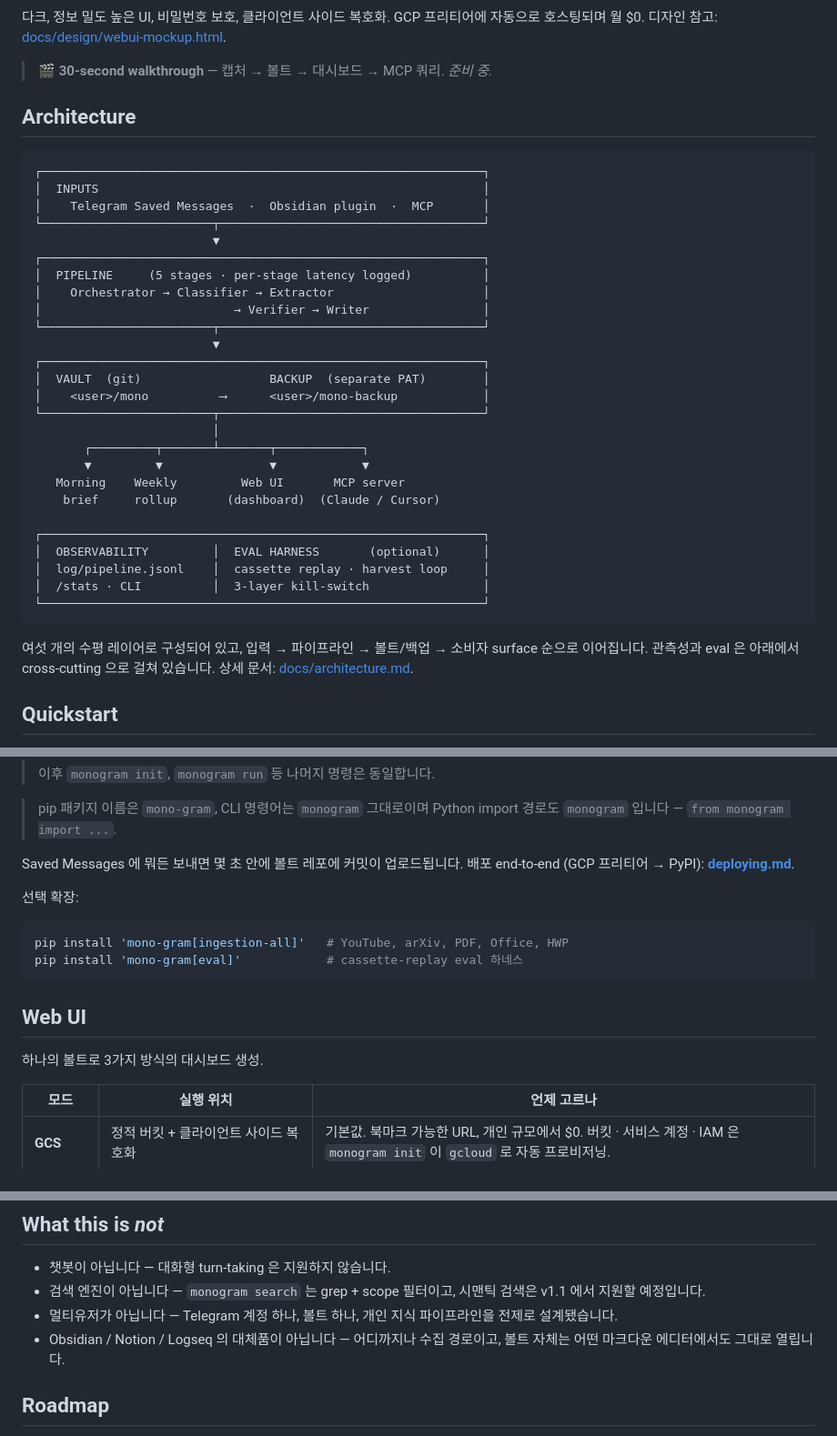
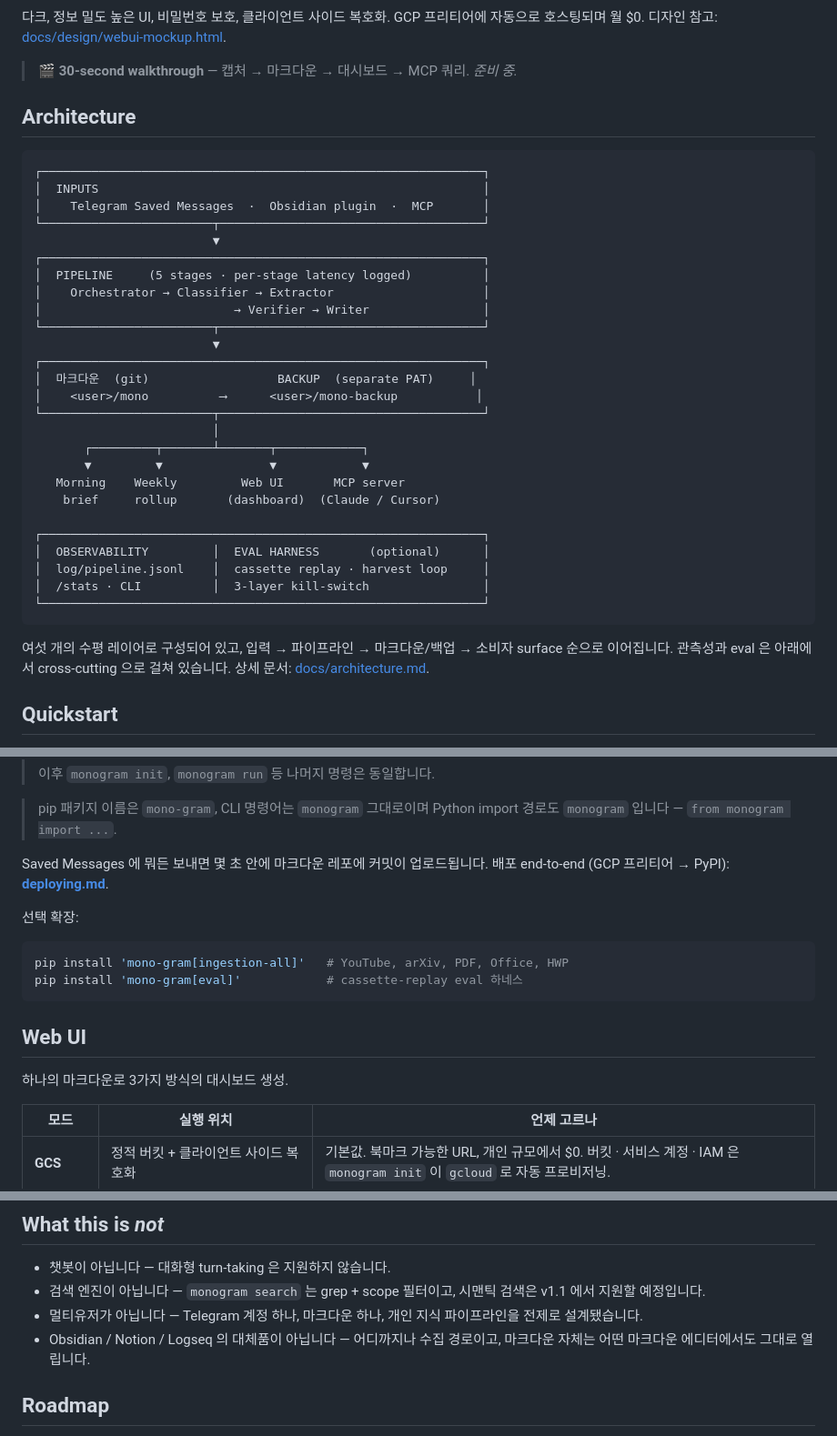
Before and after one commit to HarimxChoi/monogram, a Markdown page: README.ko.md, 3 parts joined by grey strips. Shown at 91% size. Rendered like a GitHub page.

````diff
--- a/README.ko.md
+++ b/README.ko.md
@@ -25,7 +25,7 @@ GCP 위에서 자동 생성 · 암호화된 대시보드로 렌더링됩니다.
 GCP 프리티어에 자동으로 호스팅되며 월 $0. 디자인 참고:
 [docs/design/webui-mockup.html](docs/design/webui-mockup.html).
 
-> 🎬 **30-second walkthrough** — 캡처 → 볼트 → 대시보드 → MCP 쿼리. *준비 중.*
+> 🎬 **30-second walkthrough** — 캡처 → 마크다운 → 대시보드 → MCP 쿼리. *준비 중.*
 
 <!--
   ┌─────────────────────────────────────────────────────────────┐
@@ -69,8 +69,8 @@ GCP 프리티어에 자동으로 호스팅되며 월 $0. 디자인 참고:
 └────────────────────────┬─────────────────────────────────────┘
                          ▼
 ┌──────────────────────────────────────────────────────────────┐
-│  VAULT  (git)                  BACKUP  (separate PAT)        │
-│    <user>/mono          ⟶      <user>/mono-backup            │
+│  마크다운  (git)                  BACKUP  (separate PAT)     │
+│    <user>/mono          ⟶      <user>/mono-backup           │
 └────────────────────────┬─────────────────────────────────────┘
                          │
        ┌─────────┬───────┴───────┬────────────┐
@@ -86,7 +86,7 @@ GCP 프리티어에 자동으로 호스팅되며 월 $0. 디자인 참고:
 ```
 
 여섯 개의 수평 레이어로 구성되어 있고, 입력 → 파이프라인 →
-볼트/백업 → 소비자 surface 순으로 이어집니다. 관측성과 eval 은
+마크다운/백업 → 소비자 surface 순으로 이어집니다. 관측성과 eval 은
 아래에서 cross-cutting 으로 걸쳐 있습니다. 상세 문서:
 [docs/architecture.md](docs/architecture.md).
 
@@ -121,7 +121,7 @@ monogram run             # listener + bot (leave running)
 > pip 패키지 이름은 `mono-gram`, CLI 명령어는 `monogram` 그대로이며
 > Python import 경로도 `monogram` 입니다 — `from monogram import ...`.
 
-Saved Messages 에 뭐든 보내면 몇 초 안에 볼트 레포에 커밋이
+Saved Messages 에 뭐든 보내면 몇 초 안에 마크다운 레포에 커밋이
 업로드됩니다. 배포 end-to-end (GCP 프리티어 → PyPI):
 **[deploying.md](deploying.md)**.
 
@@ -134,7 +134,7 @@ pip install 'mono-gram[eval]'            # cassette-replay eval 하네스
 
 ## Web UI
 
-하나의 볼트로 3가지 방식의 대시보드 생성.
+하나의 마크다운로 3가지 방식의 대시보드 생성.
 
 | 모드 | 실행 위치 | 언제 고르나 |
 |---|---|---|
@@ -206,8 +206,8 @@ private GitHub 레포에만 남고, 본인은 Obsidian 으로 신뢰하는 기
 
 - 챗봇이 아닙니다 — 대화형 turn-taking 은 지원하지 않습니다.
 - 검색 엔진이 아닙니다 — `monogram search` 는 grep + scope 필터이고, 시맨틱 검색은 v1.1 에서 지원할 예정입니다.
-- 멀티유저가 아닙니다 — Telegram 계정 하나, 볼트 하나, 개인 지식 파이프라인을 전제로 설계됐습니다.
-- Obsidian / Notion / Logseq 의 대체품이 아닙니다 — 어디까지나 수집 경로이고, 볼트 자체는 어떤 마크다운 에디터에서도 그대로 열립니다.
+- 멀티유저가 아닙니다 — Telegram 계정 하나, 마크다운 하나, 개인 지식 파이프라인을 전제로 설계됐습니다.
+- Obsidian / Notion / Logseq 의 대체품이 아닙니다 — 어디까지나 수집 경로이고, 마크다운 자체는 어떤 마크다운 에디터에서도 그대로 열립니다.
 
 ## Roadmap
 
````
Also changed, not shown: other parts of README.ko.md (+2 -2 lines).
